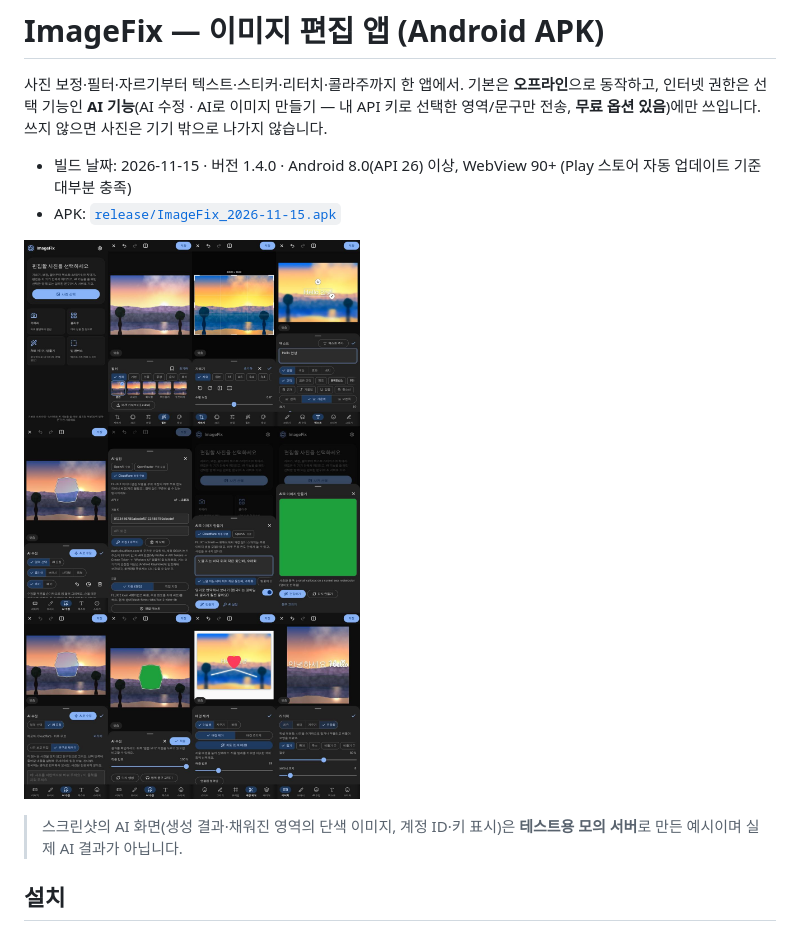
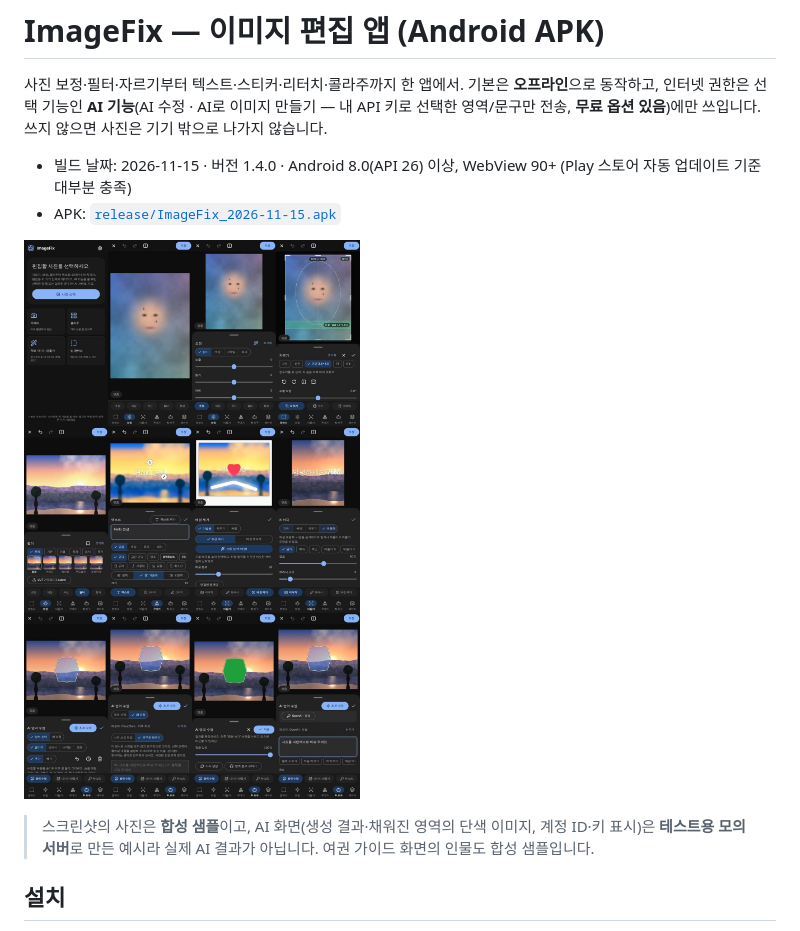
Before and after one commit to mbt030809-debug/image_fix, a Markdown page: README.md, the part around the change. Drawn GitHub-style; pictures changed too: docs/screenshots_2026-11-15.jpg.

Commit message:
APK 1.4.0 빌드(2026-11-15): 도구 상위/하위 목록 · 패널 높이 조절 · 여권 비율/얼굴 크기 가이드
- release/ImageFix_2026-11-15.apk (versionCode 26111509, 서명·zipalign 검증, 1.3.1 위에 덮어쓰기 설치 가능)
- 전체 회귀 통과: unit 247 · AI unit 203 · tools unit 40 · JVM 110 + KeyVault 55 · E2E(groups/sheet_resize/crop_guide/ai_key 포함) · monkey(패널 끌기 포함)
- README 스크린샷을 새 UI로 갱신

Co-Authored-By: Claude Sonnet 5.5 <noreply@anthropic.com>
Claude-Session: https://claude.ai/code/session_01SwXTmQP1PNauc524izESu5

```diff
--- a/README.md
+++ b/README.md
@@ -7,7 +7,7 @@
 
 ![스크린샷](docs/screenshots_2026-11-15.jpg)
 
-> 스크린샷의 AI 화면(생성 결과·채워진 영역의 단색 이미지, 계정 ID·키 표시)은 **테스트용 모의 서버**로 만든 예시이며 실제 AI 결과가 아닙니다.
+> 스크린샷의 사진은 **합성 샘플**이고, AI 화면(생성 결과·채워진 영역의 단색 이미지, 계정 ID·키 표시)은 **테스트용 모의 서버**로 만든 예시라 실제 AI 결과가 아닙니다. 여권 가이드 화면의 인물도 합성 샘플입니다.
 
 ## 설치
 1. 폰에서 APK 다운로드 → 열기 (“출처를 알 수 없는 앱 설치 허용” 필요)
```
Also changed, not shown: 1 other file.
